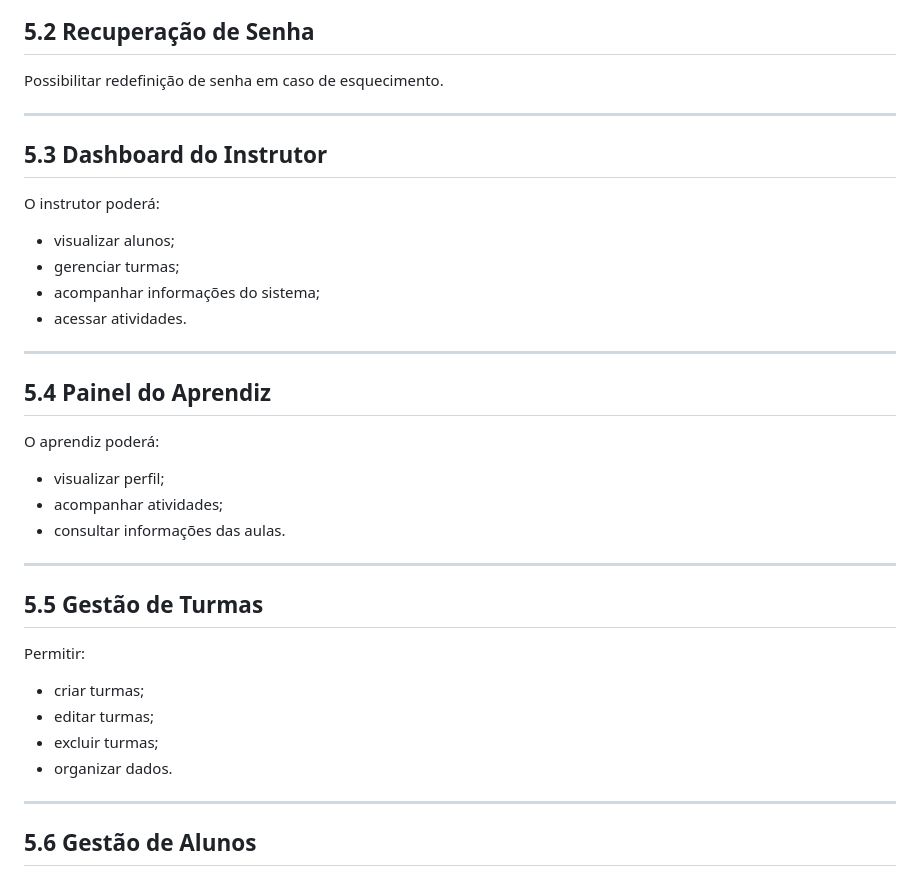
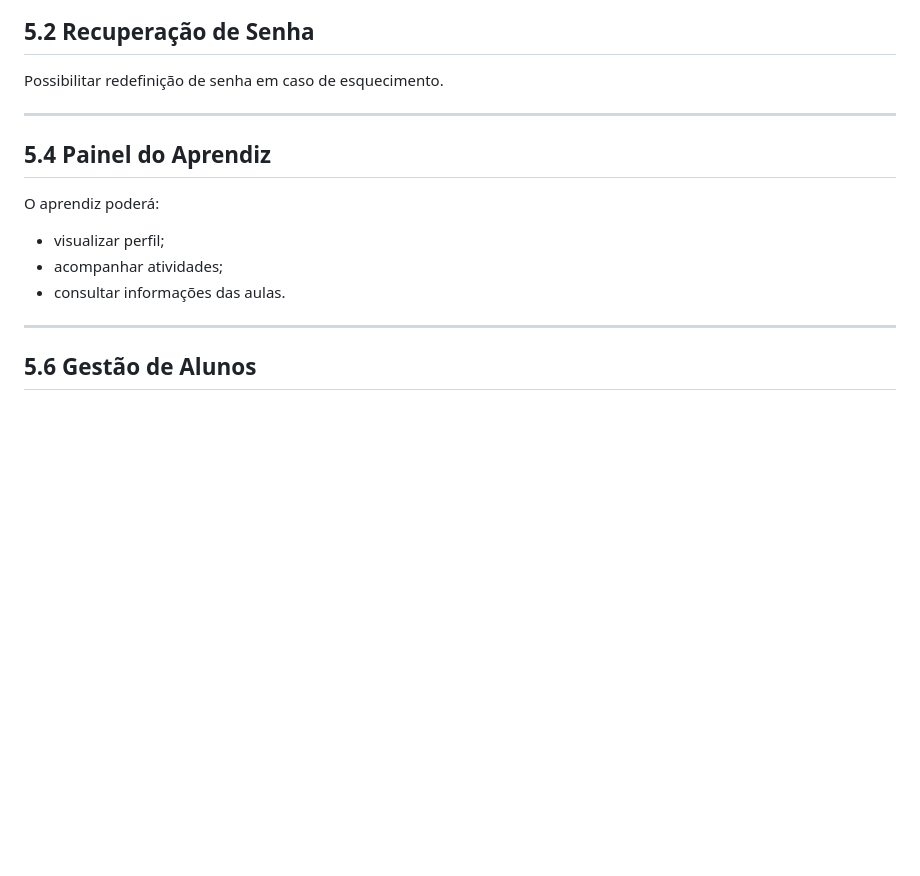
Before and after one commit to cortevinicius/Projeto-integrador, a Markdown page: docs/prd.md, the part around the change. Drawn GitHub-style; blank space fills up the shorter version.

Commit message:
Remove Instructor Dashboard and Class Management sections
Removed sections for Instructor Dashboard and Class Management from the document.

```diff
--- a/docs/prd.md
+++ b/docs/prd.md
@@ -64,16 +64,6 @@ Permitir autenticação segura de usuários utilizando:
 
 Possibilitar redefinição de senha em caso de esquecimento.
 
----
-
-## 5.3 Dashboard do Instrutor
-
-O instrutor poderá:
-
-* visualizar alunos;
-* gerenciar turmas;
-* acompanhar informações do sistema;
-* acessar atividades.
 
 ---
 
@@ -84,17 +74,6 @@ O aprendiz poderá:
 * visualizar perfil;
 * acompanhar atividades;
 * consultar informações das aulas.
-
----
-
-## 5.5 Gestão de Turmas
-
-Permitir:
-
-* criar turmas;
-* editar turmas;
-* excluir turmas;
-* organizar dados.
 
 ---
 
```
